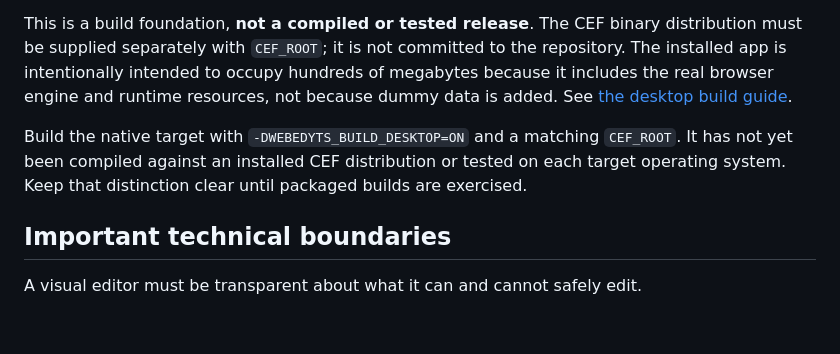
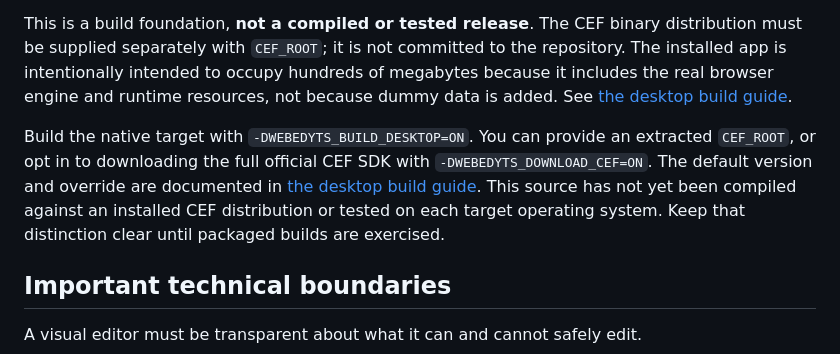
Before and after one commit to Tamasrazim/WEBEDYTS, a Markdown page: README.md, the part around the change. Drawn GitHub-style; blank space fills up the shorter version.

Commit message:
Document the full CEF download option

```diff
--- a/README.md
+++ b/README.md
@@ -212,7 +212,7 @@ The repository now includes an initial CEF-powered native window shell and an op
 
 This is a build foundation, **not a compiled or tested release**. The CEF binary distribution must be supplied separately with `CEF_ROOT`; it is not committed to the repository. The installed app is intentionally intended to occupy hundreds of megabytes because it includes the real browser engine and runtime resources, not because dummy data is added. See [the desktop build guide](desktop/README.md).
 
-Build the native target with `-DWEBEDYTS_BUILD_DESKTOP=ON` and a matching `CEF_ROOT`. It has not yet been compiled against an installed CEF distribution or tested on each target operating system. Keep that distinction clear until packaged builds are exercised.
+Build the native target with `-DWEBEDYTS_BUILD_DESKTOP=ON`. You can provide an extracted `CEF_ROOT`, or opt in to downloading the full official CEF SDK with `-DWEBEDYTS_DOWNLOAD_CEF=ON`. The default version and override are documented in [the desktop build guide](desktop/README.md). This source has not yet been compiled against an installed CEF distribution or tested on each target operating system. Keep that distinction clear until packaged builds are exercised.
 
 ## Important technical boundaries
 
```
